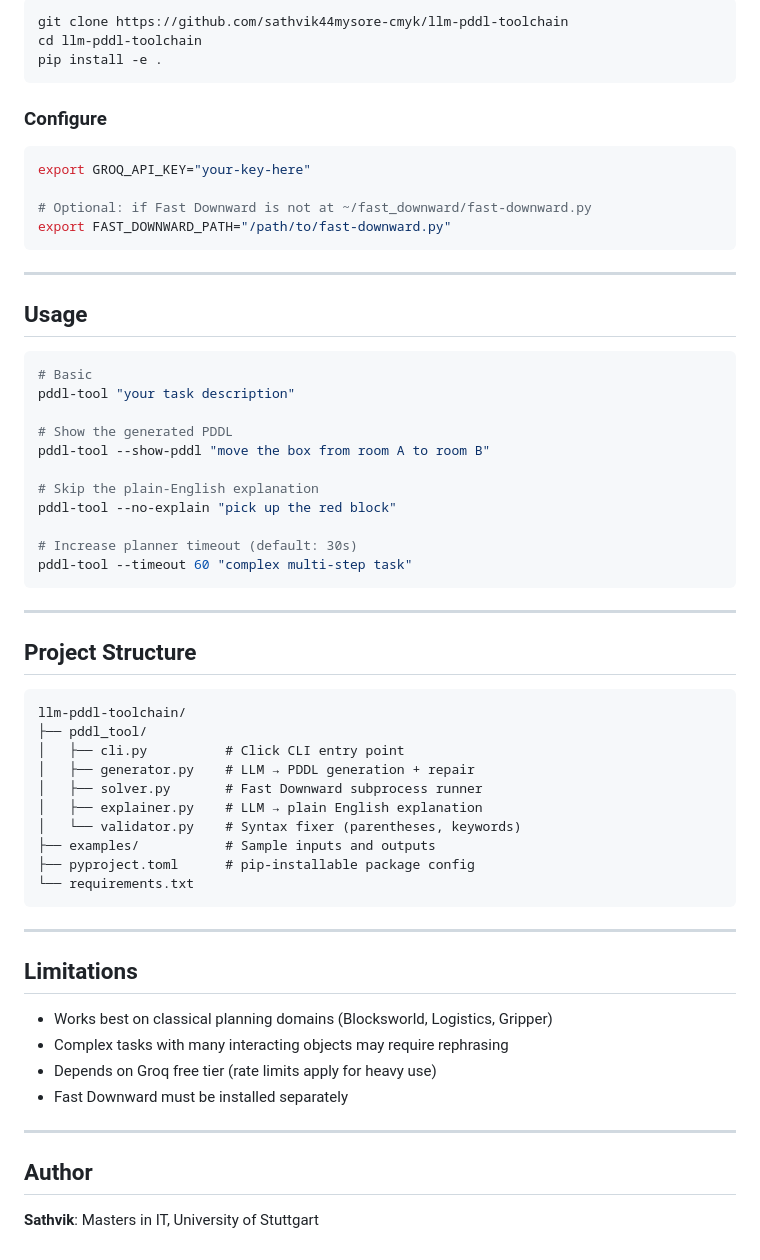
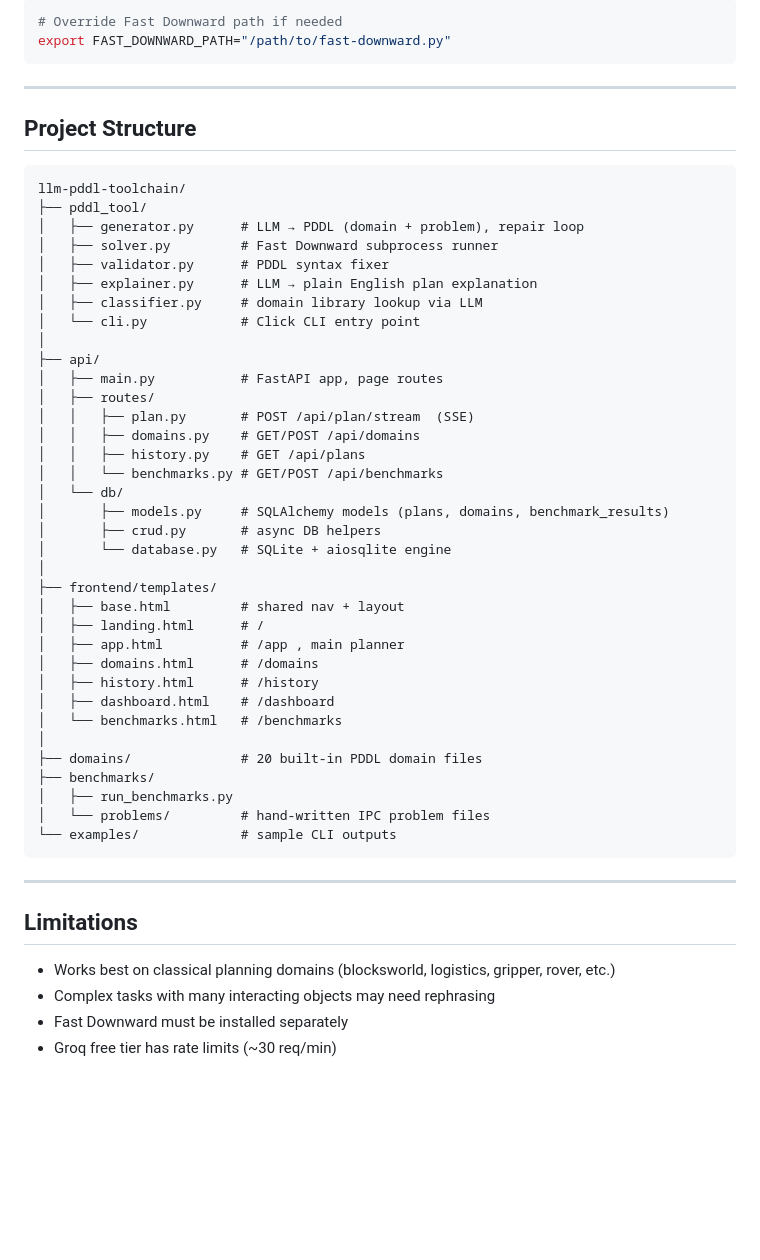
Before and after one commit to sathvik-lokesh/llm-pddl-toolchain, a Markdown page: README.md, the part around one of its changes. GitHub-like rendering; blank space fills up the shorter version.

````diff
--- a/README.md
+++ b/README.md
@@ -87,35 +171,7 @@ Natural language task
 
 ```bash
-git clone https://github.com/sathvik44mysore-cmyk/llm-pddl-toolchain
-cd llm-pddl-toolchain
-pip install -e .
-```
-
-### Configure
-
-```bash
-export GROQ_API_KEY="your-key-here"
-
-# Optional: if Fast Downward is not at ~/fast_downward/fast-downward.py
+# Override Fast Downward path if needed
 export FAST_DOWNWARD_PATH="/path/to/fast-downward.py"
-```
-
----
-
-## Usage
-
-```bash
-# Basic
-pddl-tool "your task description"
-
-# Show the generated PDDL
-pddl-tool --show-pddl "move the box from room A to room B"
-
-# Skip the plain-English explanation
-pddl-tool --no-explain "pick up the red block"
-
-# Increase planner timeout (default: 30s)
-pddl-tool --timeout 60 "complex multi-step task"
 ```
 
 ---
@@ -125,27 +181,46 @@ pddl-tool --timeout 60 "complex multi-step task"
 ```
 llm-pddl-toolchain/
 ├── pddl_tool/
-│   ├── cli.py          # Click CLI entry point
-│   ├── generator.py    # LLM → PDDL generation + repair
-│   ├── solver.py       # Fast Downward subprocess runner
-│   ├── explainer.py    # LLM → plain English explanation
-│   └── validator.py    # Syntax fixer (parentheses, keywords)
-├── examples/           # Sample inputs and outputs
-├── pyproject.toml      # pip-installable package config
-└── requirements.txt
+│   ├── generator.py      # LLM → PDDL (domain + problem), repair loop
+│   ├── solver.py         # Fast Downward subprocess runner
+│   ├── validator.py      # PDDL syntax fixer
+│   ├── explainer.py      # LLM → plain English plan explanation
+│   ├── classifier.py     # domain library lookup via LLM
+│   └── cli.py            # Click CLI entry point
+│
+├── api/
+│   ├── main.py           # FastAPI app, page routes
+│   ├── routes/
+│   │   ├── plan.py       # POST /api/plan/stream  (SSE)
+│   │   ├── domains.py    # GET/POST /api/domains
+│   │   ├── history.py    # GET /api/plans
+│   │   └── benchmarks.py # GET/POST /api/benchmarks
+│   └── db/
+│       ├── models.py     # SQLAlchemy models (plans, domains, benchmark_results)
+│       ├── crud.py       # async DB helpers
+│       └── database.py   # SQLite + aiosqlite engine
+│
+├── frontend/templates/
+│   ├── base.html         # shared nav + layout
+│   ├── landing.html      # /
+│   ├── app.html          # /app , main planner
+│   ├── domains.html      # /domains
+│   ├── history.html      # /history
+│   ├── dashboard.html    # /dashboard
+│   └── benchmarks.html   # /benchmarks
+│
+├── domains/              # 20 built-in PDDL domain files
+├── benchmarks/
+│   ├── run_benchmarks.py
+│   └── problems/         # hand-written IPC problem files
+└── examples/             # sample CLI outputs
 ```
 
 ---
 
 ## Limitations
 
-- Works best on classical planning domains (Blocksworld, Logistics, Gripper)
-- Complex tasks with many interacting objects may require rephrasing
-- Depends on Groq free tier (rate limits apply for heavy use)
+- Works best on classical planning domains (blocksworld, logistics, gripper, rover, etc.)
+- Complex tasks with many interacting objects may need rephrasing
 - Fast Downward must be installed separately
-
----
-
-## Author
-
-**Sathvik**: Masters in IT, University of Stuttgart
+- Groq free tier has rate limits (~30 req/min)
````
Also changed, not shown: other parts of README.md (+126 -42 lines).
